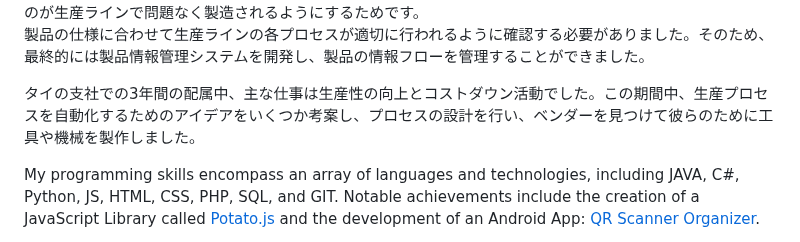
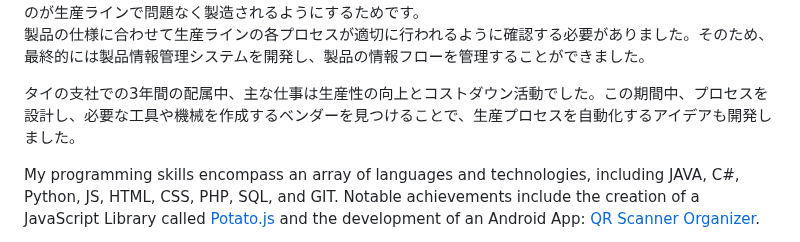
Before and after one commit to potatoscript/potatoscript, a Markdown page: README.md, the part around the change. Rendered like a GitHub page.

```diff
--- a/README.md
+++ b/README.md
@@ -20,7 +20,7 @@ During this period, I also developed ideas to automate the production process by
 主な仕事内容は製品図面を作成し、必要な工具や情報（生産仕様など）を準備することでした。私が設計したものが生産ラインで問題なく製造されるようにするためです。<br>
 製品の仕様に合わせて生産ラインの各プロセスが適切に行われるように確認する必要がありました。そのため、最終的には製品情報管理システムを開発し、製品の情報フローを管理することができました。<br>
 
-タイの支社での3年間の配属中、主な仕事は生産性の向上とコストダウン活動でした。この期間中、生産プロセスを自動化するためのアイデアをいくつか考案し、プロセスの設計を行い、ベンダーを見つけて彼らのために工具や機械を製作しました。<br>
+タイの支社での3年間の配属中、主な仕事は生産性の向上とコストダウン活動でした。この期間中、プロセスを設計し、必要な工具や機械を作成するベンダーを見つけることで、生産プロセスを自動化するアイデアも開発しました。<br>
 
 
 My programming skills encompass an array of languages and technologies, including JAVA, C#, Python, JS, HTML, CSS, PHP, SQL, and GIT. Notable achievements include the creation of a JavaScript Library called [Potato.js](https://potatoscript.github.io/homepage/) and the development of an Android App: [QR Scanner Organizer](https://youtu.be/2Gj8fluQQpQ?si=Q4U6LB6IctjtIGM0).
```
